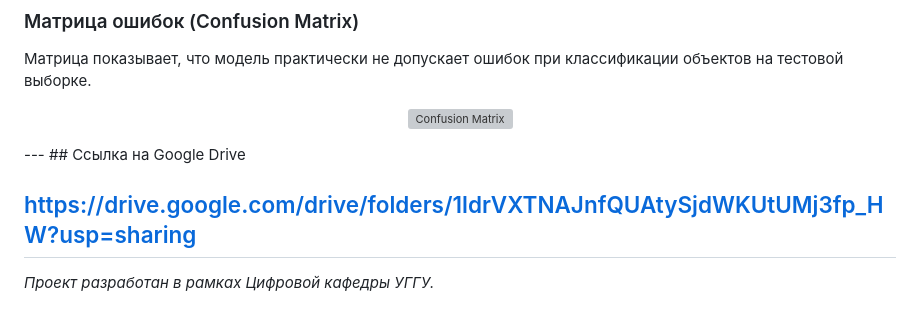
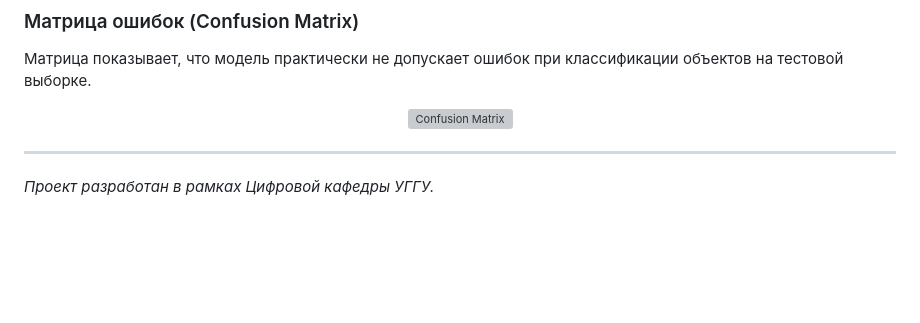
Before and after one commit to sadlymeow03-bit/Conflict-detection, a Markdown page: README.md, the part around the change. Drawn GitHub-style; blank space fills up the shorter version; grey boxes are pictures that could not be loaded.

```diff
--- a/README.md
+++ b/README.md
@@ -77,9 +77,7 @@
 <p align="center">
   <img src="runs/detect/train/confusion_matrix.png" alt="Confusion Matrix" width="400"/>
 </p>
+
 ---
-## Ссылка на Google Drive
 
-https://drive.google.com/drive/folders/1ldrVXTNAJnfQUAtySjdWKUtUMj3fp_HW?usp=sharing
----
 *Проект разработан в рамках Цифровой кафедры УГГУ.*
```
